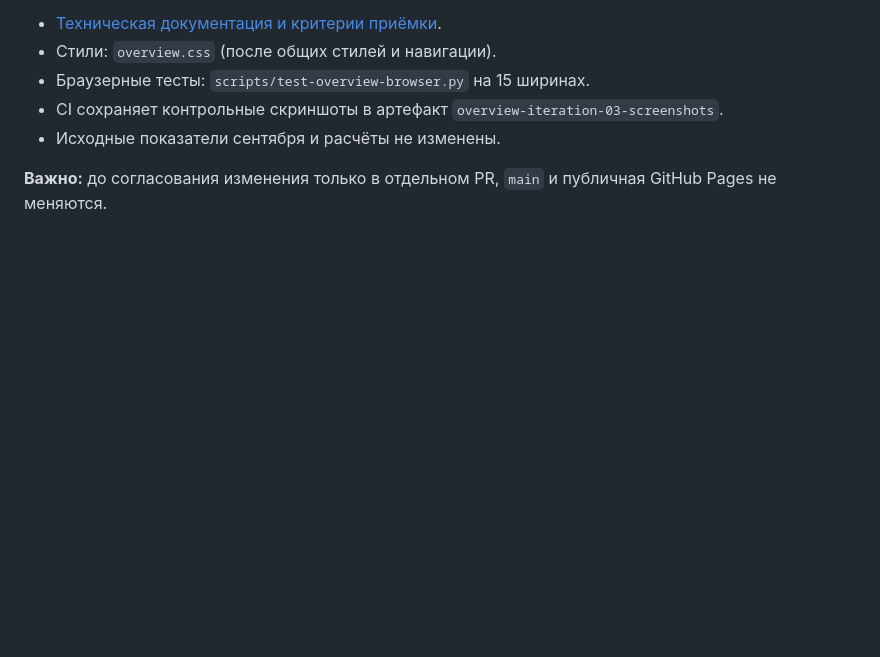
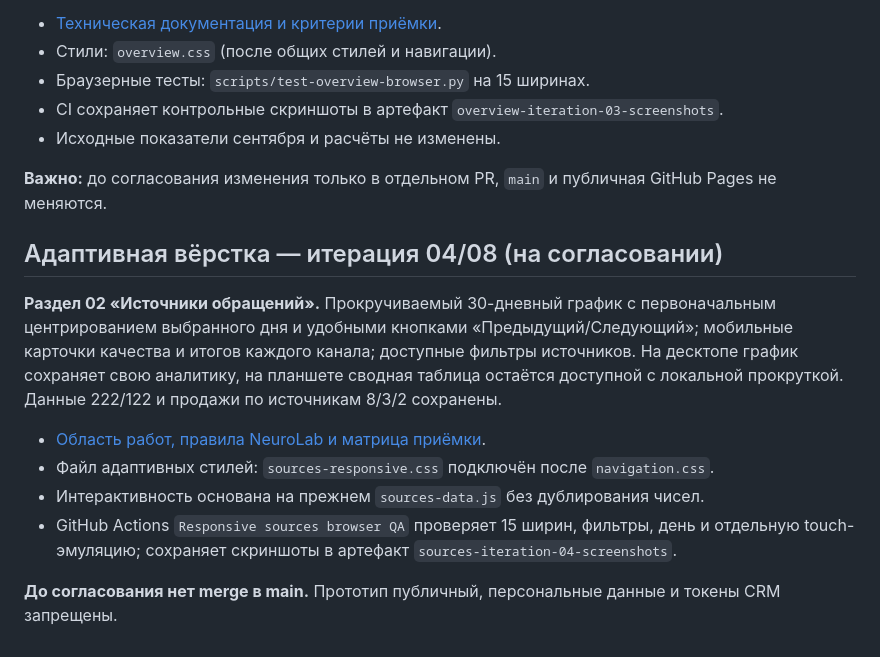
Before and after one commit to volkov43-beep/bani-vyatki-analytics, a Markdown page: README.md, the part around the change. GitHub-like rendering; blank space fills up the shorter version.

Commit message:
docs(sources): add responsive iteration 04 status and test references

```diff
--- a/README.md
+++ b/README.md
@@ -76,3 +76,14 @@
 - Исходные показатели сентября и расчёты не изменены.
 
 **Важно:** до согласования изменения только в отдельном PR, `main` и публичная GitHub Pages не меняются.
+
+## Адаптивная вёрстка — итерация 04/08 (на согласовании)
+
+**Раздел 02 «Источники обращений».** Прокручиваемый 30-дневный график с первоначальным центрированием выбранного дня и удобными кнопками «Предыдущий/Следующий»; мобильные карточки качества и итогов каждого канала; доступные фильтры источников. На десктопе график сохраняет свою аналитику, на планшете сводная таблица остаётся доступной с локальной прокруткой. Данные 222/122 и продажи по источникам 8/3/2 сохранены.
+
+- [Область работ, правила NeuroLab и матрица приёмки](docs/responsive-iteration-04.md).
+- Файл адаптивных стилей: `sources-responsive.css` подключён после `navigation.css`.
+- Интерактивность основана на прежнем `sources-data.js` без дублирования чисел.
+- GitHub Actions `Responsive sources browser QA` проверяет 15 ширин, фильтры, день и отдельную touch-эмуляцию; сохраняет скриншоты в артефакт `sources-iteration-04-screenshots`.
+
+**До согласования нет merge в main.** Прототип публичный, персональные данные и токены CRM запрещены.
```
